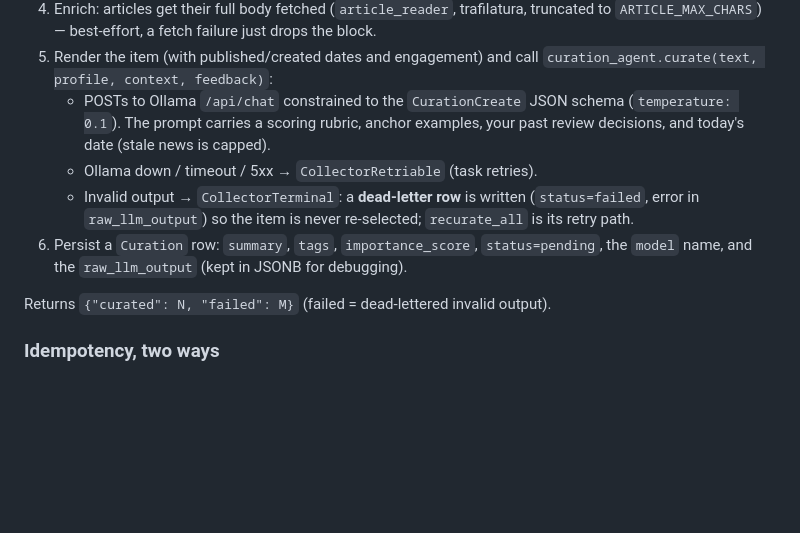
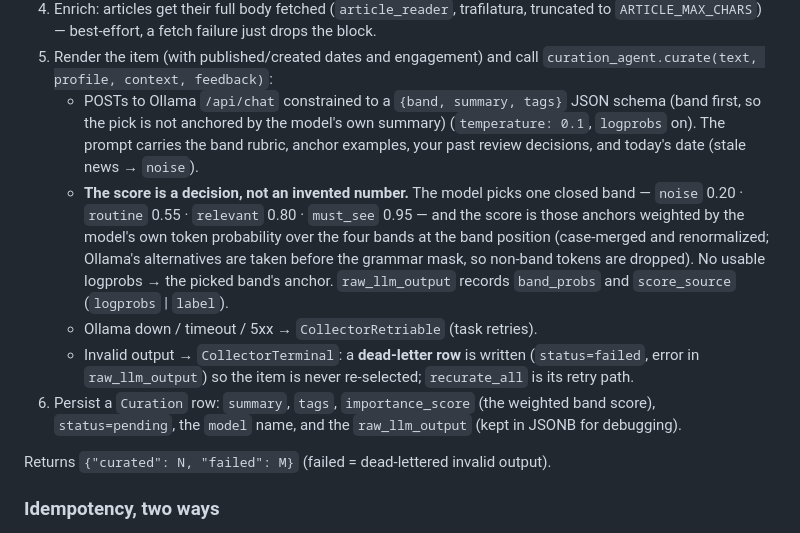
Before and after one commit to Pissinatti-py/market-insights-service, a Markdown page: docs/flows.md, the part around the change. Drawn GitHub-style; blank space fills up the shorter version.

Commit message:
docs(curation): document band-based scoring

```diff
--- a/docs/flows.md
+++ b/docs/flows.md
@@ -98,14 +98,22 @@ type can starve the others:
    truncated to `ARTICLE_MAX_CHARS`) — best-effort, a fetch failure just drops the block.
 5. Render the item (with published/created dates and engagement) and call
    `curation_agent.curate(text, profile, context, feedback)`:
-   - POSTs to Ollama `/api/chat` constrained to the `CurationCreate` JSON schema
-     (`temperature: 0.1`). The prompt carries a scoring rubric, anchor examples,
-     your past review decisions, and today's date (stale news is capped).
+   - POSTs to Ollama `/api/chat` constrained to a `{band, summary, tags}` JSON schema (band first, so
+     the pick is not anchored by the model's own summary)
+     (`temperature: 0.1`, `logprobs` on). The prompt carries the band rubric, anchor
+     examples, your past review decisions, and today's date (stale news → `noise`).
+   - **The score is a decision, not an invented number.** The model picks one closed
+     band — `noise` 0.20 · `routine` 0.55 · `relevant` 0.80 · `must_see` 0.95 — and the
+     score is those anchors weighted by the model's own token probability over the four
+     bands at the band position (case-merged and renormalized; Ollama's alternatives are
+     taken before the grammar mask, so non-band tokens are dropped). No usable logprobs →
+     the picked band's anchor. `raw_llm_output` records `band_probs` and `score_source`
+     (`logprobs` | `label`).
    - Ollama down / timeout / 5xx → `CollectorRetriable` (task retries).
    - Invalid output → `CollectorTerminal`: a **dead-letter row** is written
      (`status=failed`, error in `raw_llm_output`) so the item is never re-selected;
      `recurate_all` is its retry path.
-6. Persist a `Curation` row: `summary`, `tags`, `importance_score`, `status=pending`,
+6. Persist a `Curation` row: `summary`, `tags`, `importance_score` (the weighted band score), `status=pending`,
    the `model` name, and the `raw_llm_output` (kept in JSONB for debugging).
 
 Returns `{"curated": N, "failed": M}` (failed = dead-lettered invalid output).
```
Also changed, not shown: CLAUDE.md (+3 -1 lines), docs/data-model.md (+1 -1 lines).
